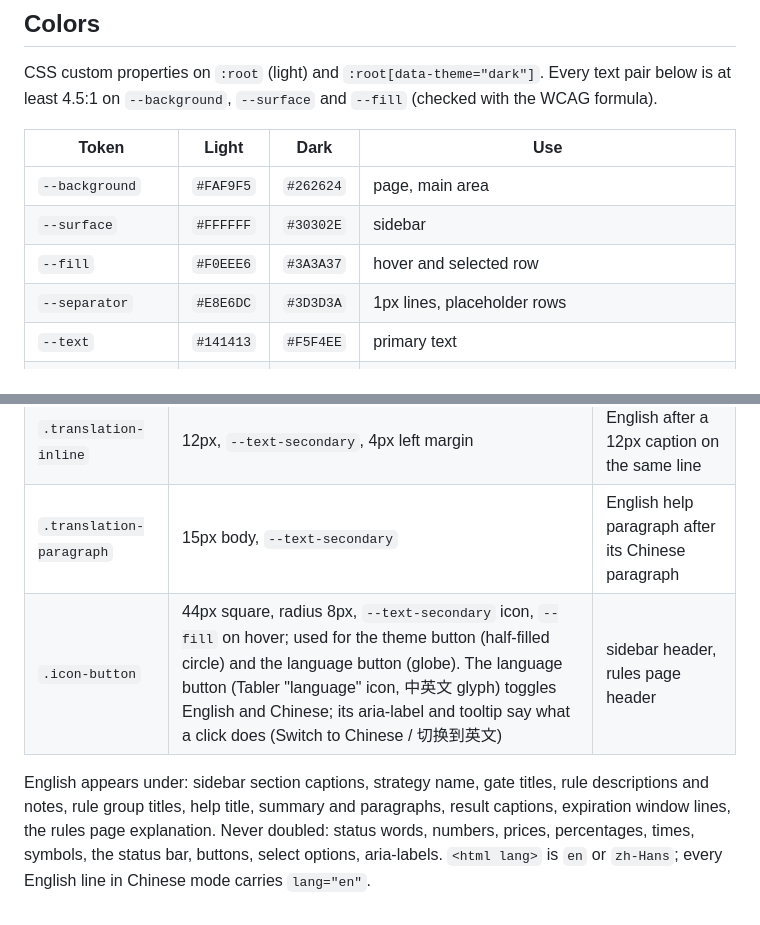
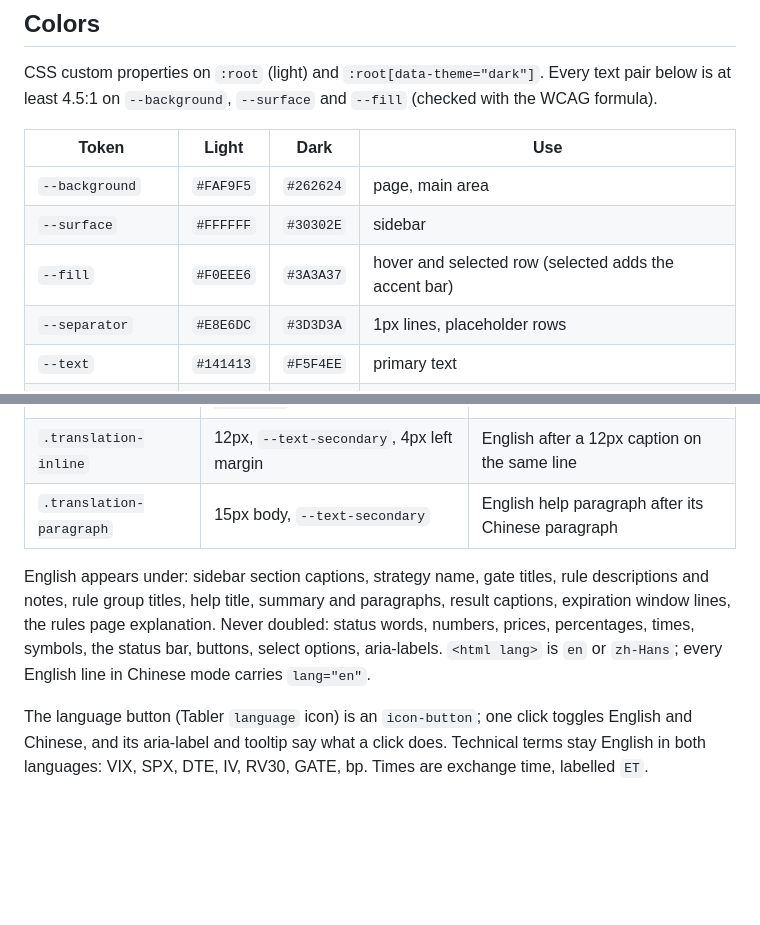
Before and after one commit to littenduck/StockBoard, a Markdown page: docs/design.md, 2 parts joined by grey strips. GitHub-like rendering; blank space fills up the shorter version.

```diff
--- a/docs/design.md
+++ b/docs/design.md
@@ -11,7 +11,7 @@ CSS custom properties on `:root` (light) and `:root[data-theme="dark"]`. Every t
 |---|---|---|---|
 | `--background` | `#FAF9F5` | `#262624` | page, main area |
 | `--surface` | `#FFFFFF` | `#30302E` | sidebar |
-| `--fill` | `#F0EEE6` | `#3A3A37` | hover and selected row |
+| `--fill` | `#F0EEE6` | `#3A3A37` | hover and selected row (selected adds the accent bar) |
 | `--separator` | `#E8E6DC` | `#3D3D3A` | 1px lines, placeholder rows |
 | `--text` | `#141413` | `#F5F4EE` | primary text |
 | `--text-secondary` | `#6B6A64` | `#A8A69D` | captions, unknown, not applicable |
@@ -98,8 +107,9 @@ English is the default; Chinese mode shows Chinese with the English underneath.
 | `.translation` | block, 12px / 16px, `--text-secondary`, weight 400 | English line under Chinese text |
 | `.translation-inline` | 12px, `--text-secondary`, 4px left margin | English after a 12px caption on the same line |
 | `.translation-paragraph` | 15px body, `--text-secondary` | English help paragraph after its Chinese paragraph |
-| `.icon-button` | 44px square, radius 8px, `--text-secondary` icon, `--fill` on hover; used for the theme button (half-filled circle) and the language button (globe). The language button (Tabler "language" icon, 中英文 glyph) toggles English and Chinese; its aria-label and tooltip say what a click does (Switch to Chinese / 切换到英文) | sidebar header, rules page header |
 
 English appears under: sidebar section captions, strategy name, gate titles, rule descriptions and notes, rule group titles, help title, summary and paragraphs, result captions, expiration window lines, the rules page explanation.
 Never doubled: status words, numbers, prices, percentages, times, symbols, the status bar, buttons, select options, aria-labels.
 `<html lang>` is `en` or `zh-Hans`; every English line in Chinese mode carries `lang="en"`.
+
+The language button (Tabler `language` icon) is an `icon-button`; one click toggles English and Chinese, and its aria-label and tooltip say what a click does. Technical terms stay English in both languages: VIX, SPX, DTE, IV, RV30, GATE, bp. Times are exchange time, labelled `ET`.
```
Also changed, not shown: other parts of docs/design.md (+26 -17 lines).
